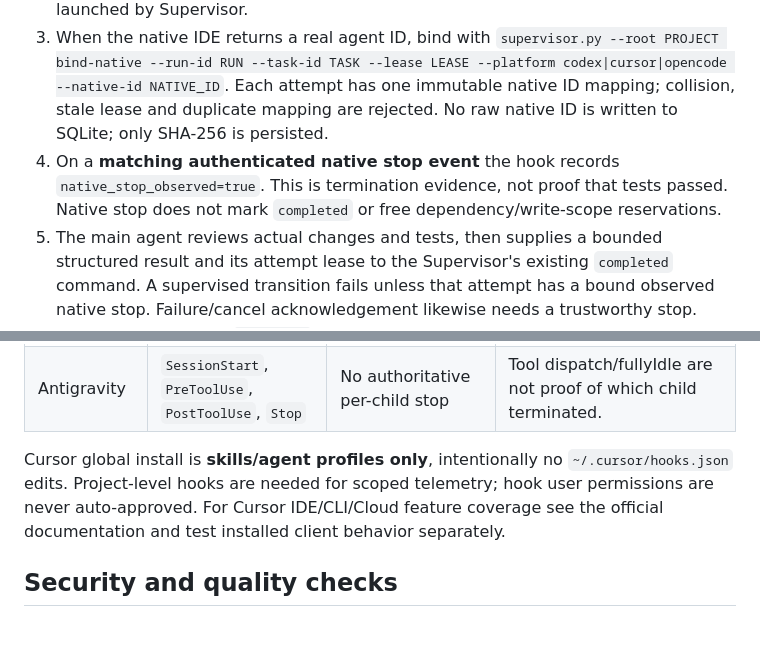
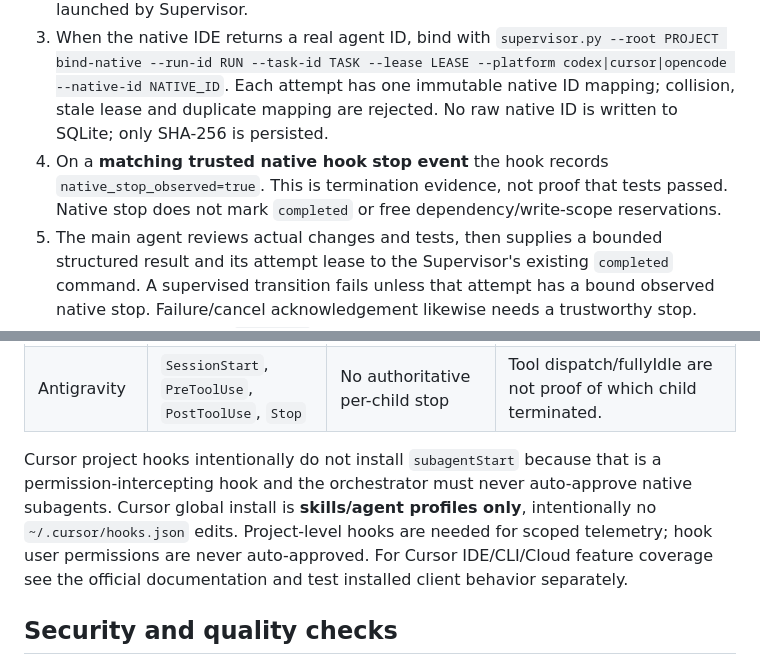
Before and after one commit to eniskorkut/auto-orchestrator, a Markdown page: docs/V6_NATIVE_SUPERVISION.md, 2 parts joined by grey strips. Drawn GitHub-style; blank space fills up the shorter version.

Commit message:
docs(v6): state actual hook trust boundary and avoid Cursor permission interception

```diff
--- a/docs/V6_NATIVE_SUPERVISION.md
+++ b/docs/V6_NATIVE_SUPERVISION.md
@@ -7,7 +7,7 @@ A claim is only a lease reservation. It is NOT a spawned native agent. Initializ
 1. Main agent initializes the run and claims eligible tasks. It must respect the returned dependencies/read-write scopes.
 2. It dispatches through its IDE's real native subagent tool; no dummy process is launched by Supervisor.
 3. When the native IDE returns a real agent ID, bind with `supervisor.py --root PROJECT bind-native --run-id RUN --task-id TASK --lease LEASE --platform codex|cursor|opencode --native-id NATIVE_ID`. Each attempt has one immutable native ID mapping; collision, stale lease and duplicate mapping are rejected. No raw native ID is written to SQLite; only SHA-256 is persisted.
-4. On a **matching authenticated native stop event** the hook records `native_stop_observed=true`. This is termination evidence, not proof that tests passed. Native stop does not mark `completed` or free dependency/write-scope reservations.
+4. On a **matching trusted native hook stop event** the hook records `native_stop_observed=true`. This is termination evidence, not proof that tests passed. Native stop does not mark `completed` or free dependency/write-scope reservations.
 5. The main agent reviews actual changes and tests, then supplies a bounded structured result and its attempt lease to the Supervisor's existing `completed` command. A supervised transition fails unless that attempt has a bound observed native stop. Failure/cancel acknowledgement likewise needs a trustworthy stop.
 6. A timeout only marks `timed_out`, and cancellation still requires native acknowledgement; retry limits remain enforced. `pending` tasks after retry cannot inherit a previous attempt's stop evidence.
 
@@ -24,7 +24,7 @@ This mechanism requires trusted hook installation and native events. It does not
 | OpenCode V2 | Native subagent tool events and child sessions | Not automatically linked to SQLite in V6 | Background tool completion is only spawn acknowledgement. |
 | Antigravity | `SessionStart`, `PreToolUse`, `PostToolUse`, `Stop` | No authoritative per-child stop | Tool dispatch/fullyIdle are not proof of which child terminated. |
 
-Cursor global install is **skills/agent profiles only**, intentionally no `~/.cursor/hooks.json` edits. Project-level hooks are needed for scoped telemetry; hook user permissions are never auto-approved. For Cursor IDE/CLI/Cloud feature coverage see the official documentation and test installed client behavior separately.
+Cursor project hooks intentionally do not install `subagentStart` because that is a permission-intercepting hook and the orchestrator must never auto-approve native subagents. Cursor global install is **skills/agent profiles only**, intentionally no `~/.cursor/hooks.json` edits. Project-level hooks are needed for scoped telemetry; hook user permissions are never auto-approved. For Cursor IDE/CLI/Cloud feature coverage see the official documentation and test installed client behavior separately.
 
 ## Security and quality checks
 
```
